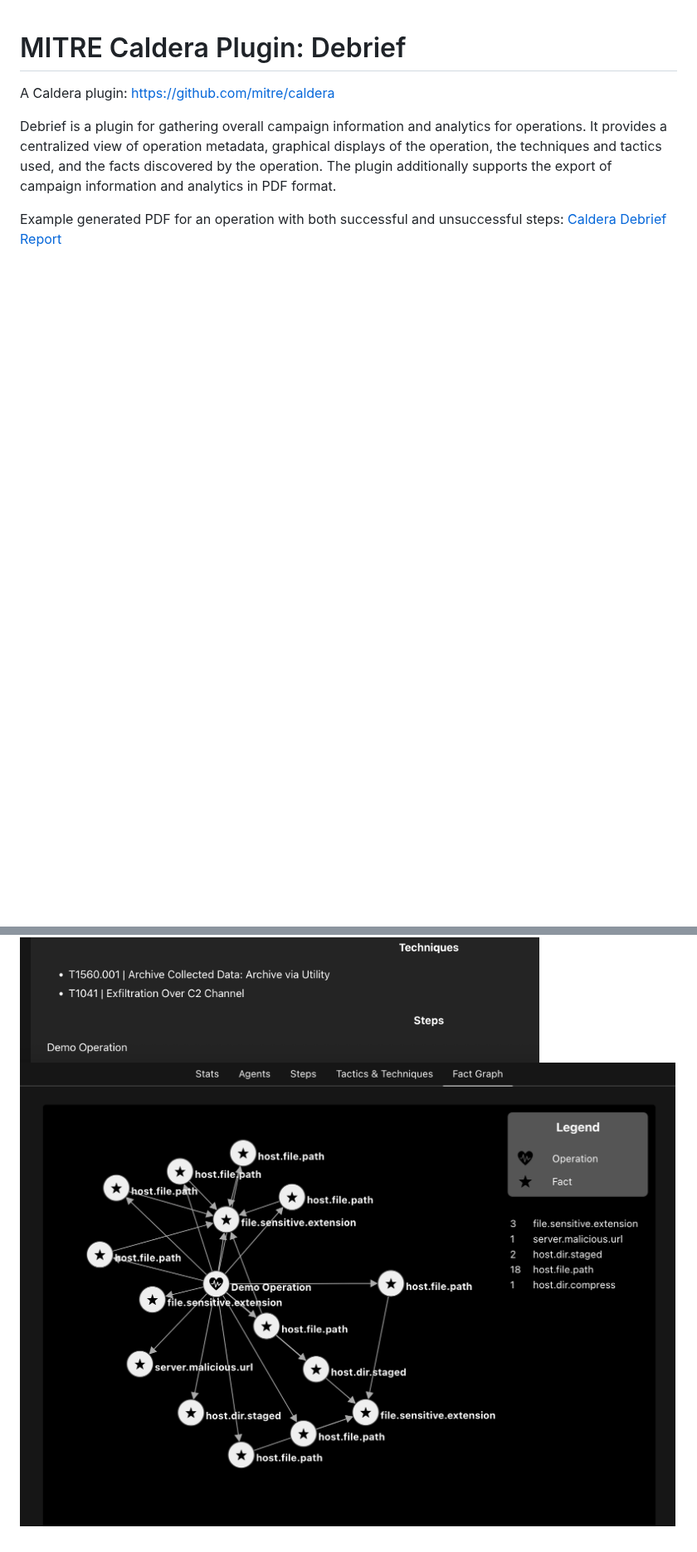
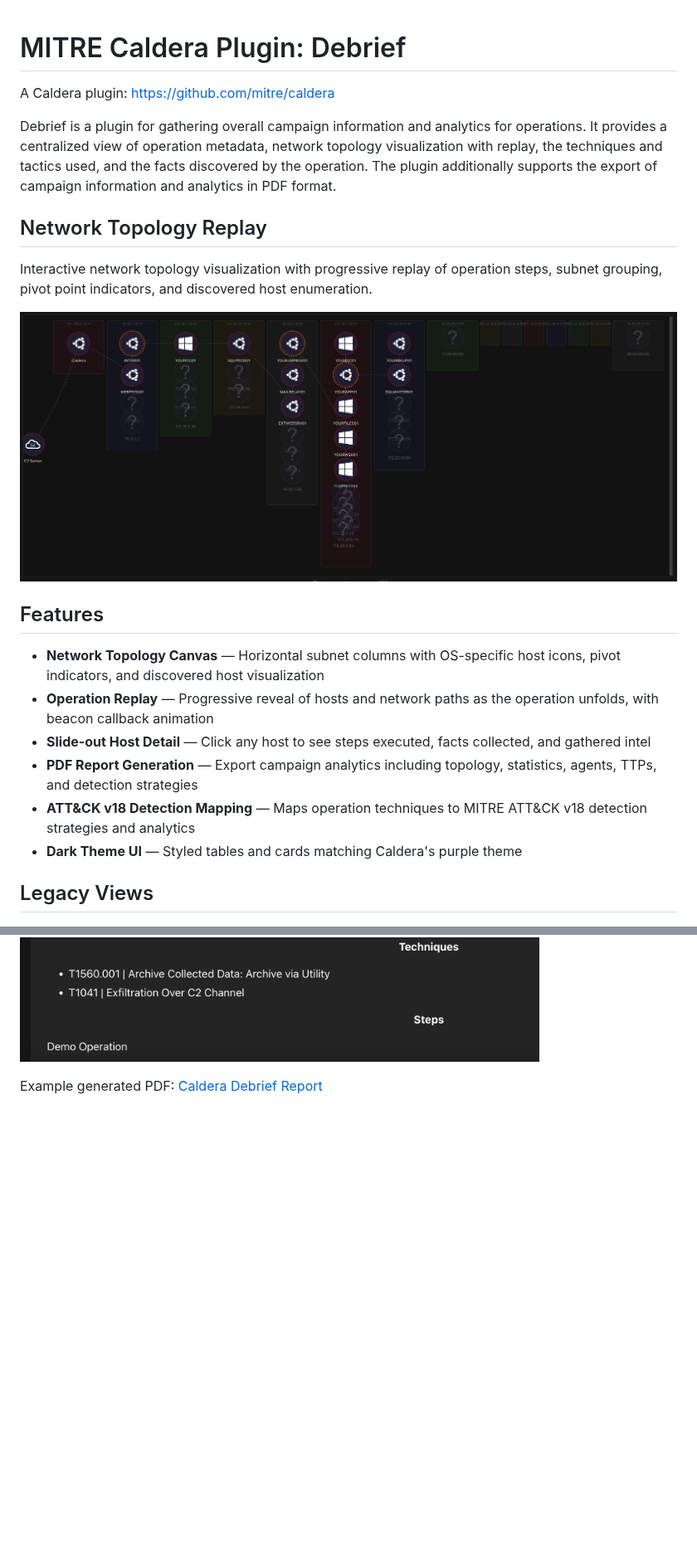
Before and after one commit to mitre/debrief, a Markdown page: README.md, 2 parts joined by grey strips. Shown at 83% size. GitHub-like rendering; pictures changed too: docs/TopologyReplay.png (added); blank space fills up the shorter version.

Commit message:
Update README with topology replay screenshot and new feature list

```diff
--- a/README.md
+++ b/README.md
@@ -3,10 +3,27 @@
 A Caldera plugin: https://github.com/mitre/caldera
 
 Debrief is a plugin for gathering overall campaign information and analytics for
-operations. It provides a centralized view of operation metadata, graphical displays of the operation,
-the techniques and tactics used, and the facts discovered by the operation. The plugin additionally
-supports the export of campaign information and analytics in PDF format.
+operations. It provides a centralized view of operation metadata, network topology
+visualization with replay, the techniques and tactics used, and the facts discovered
+by the operation. The plugin additionally supports the export of campaign information
+and analytics in PDF format.
 
-Example generated PDF for an operation with both successful and unsuccessful steps: [Caldera Debrief Report](docs/Demo-Operation_Debrief_Example.pdf)
+## Network Topology Replay
+
+Interactive network topology visualization with progressive replay of operation steps,
+subnet grouping, pivot point indicators, and discovered host enumeration.
+
+![Topology Replay](docs/TopologyReplay.png)
+
+## Features
+
+- **Network Topology Canvas** — Horizontal subnet columns with OS-specific host icons, pivot indicators, and discovered host visualization
+- **Operation Replay** — Progressive reveal of hosts and network paths as the operation unfolds, with beacon callback animation
+- **Slide-out Host Detail** — Click any host to see steps executed, facts collected, and gathered intel
+- **PDF Report Generation** — Export campaign analytics including topology, statistics, agents, TTPs, and detection strategies
+- **ATT&CK v18 Detection Mapping** — Maps operation techniques to MITRE ATT&CK v18 detection strategies and analytics
+- **Dark Theme UI** — Styled tables and cards matching Caldera's purple theme
+
+## Legacy Views
 
 ![Operation Overview](docs/DebriefOverview.png)
@@ -16,2 +30,3 @@ Example generated PDF for an operation with both successful and unsuccessful ste
 ![Tactics and Techniques Table](docs/TacticsAndTechniquesTable.png)
-![Facts Graph](docs/FactsGraph.png)
+
+Example generated PDF: [Caldera Debrief Report](docs/Demo-Operation_Debrief_Example.pdf)
```
Also changed, not shown: other parts of README.md (+0 -3 lines).
